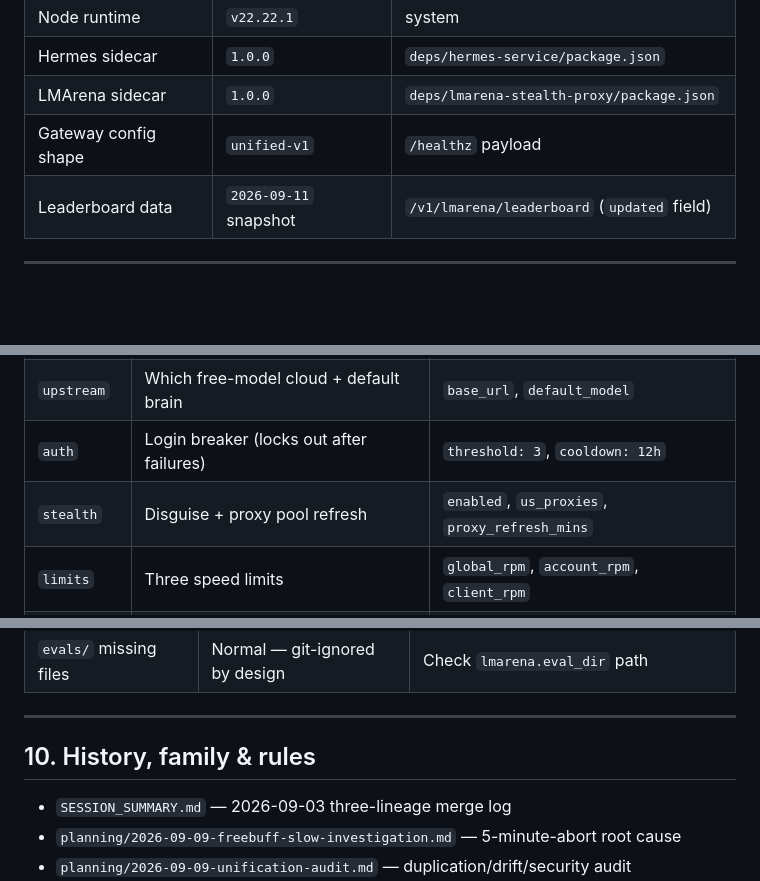
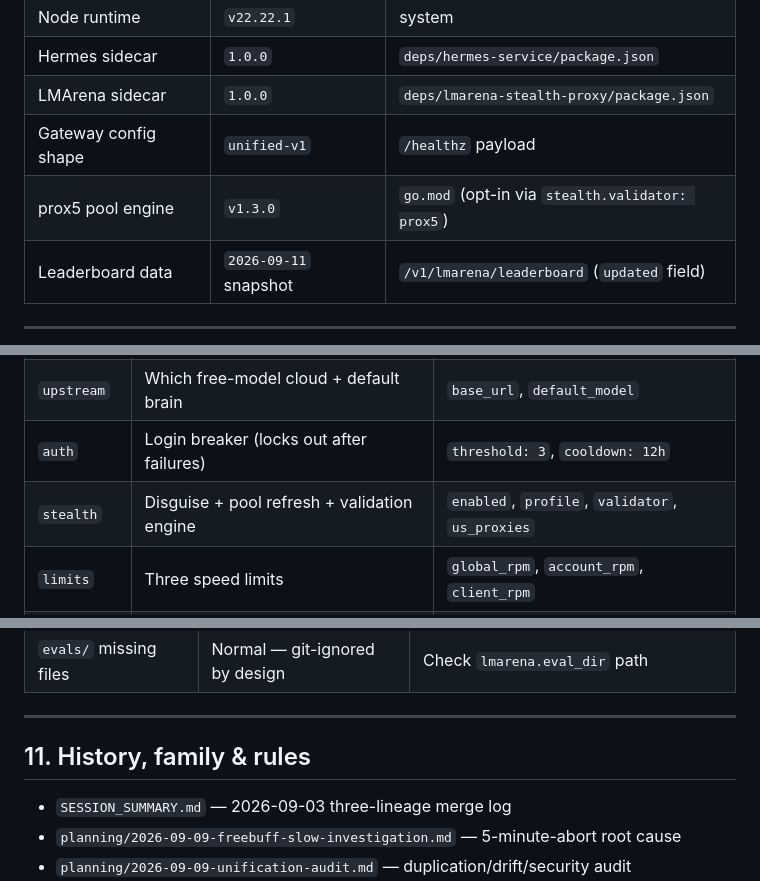
Before and after one commit to marktantongco/unified-freebuff-proxy, a Markdown page: README.md, 3 parts joined by grey strips. Rendered like a GitHub page; blank space fills up the shorter version.

```diff
--- a/README.md
+++ b/README.md
@@ -95,6 +98,7 @@ flowchart TB
 | Hermes sidecar | `1.0.0` | `deps/hermes-service/package.json` |
 | LMArena sidecar | `1.0.0` | `deps/lmarena-stealth-proxy/package.json` |
 | Gateway config shape | `unified-v1` | `/healthz` payload |
+| prox5 pool engine | `v1.3.0` | `go.mod` (opt-in via `stealth.validator: prox5`) |
 | Leaderboard data | `2026-09-11` snapshot | `/v1/lmarena/leaderboard` (`updated` field) |
 
 ---
@@ -212,7 +216,7 @@ sequenceDiagram
 | `server` | Which port + which keys open the door | `listen: ":18080"`, `api_keys` |
 | `upstream` | Which free-model cloud + default brain | `base_url`, `default_model` |
 | `auth` | Login breaker (locks out after failures) | `threshold: 3`, `cooldown: 12h` |
-| `stealth` | Disguise + proxy pool refresh | `enabled`, `us_proxies`, `proxy_refresh_mins` |
+| `stealth` | Disguise + pool refresh + validation engine | `enabled`, `profile`, `validator`, `us_proxies` |
 | `limits` | Three speed limits | `global_rpm`, `account_rpm`, `client_rpm` |
 | `proxy` | Report vs passthrough + backend address | `mode`, `backend_url` |
 | `dashboard` | Control-room address | `addr: ":9091"` |
@@ -311,7 +355,7 @@ second.
 
 ---
 
-## 10. History, family & rules
+## 11. History, family & rules
 
 - `SESSION_SUMMARY.md` — 2026-09-03 three-lineage merge log
 - `planning/2026-09-09-freebuff-slow-investigation.md` — 5-minute-abort root cause
```
Also changed, not shown: other parts of README.md (+45 -2 lines).
